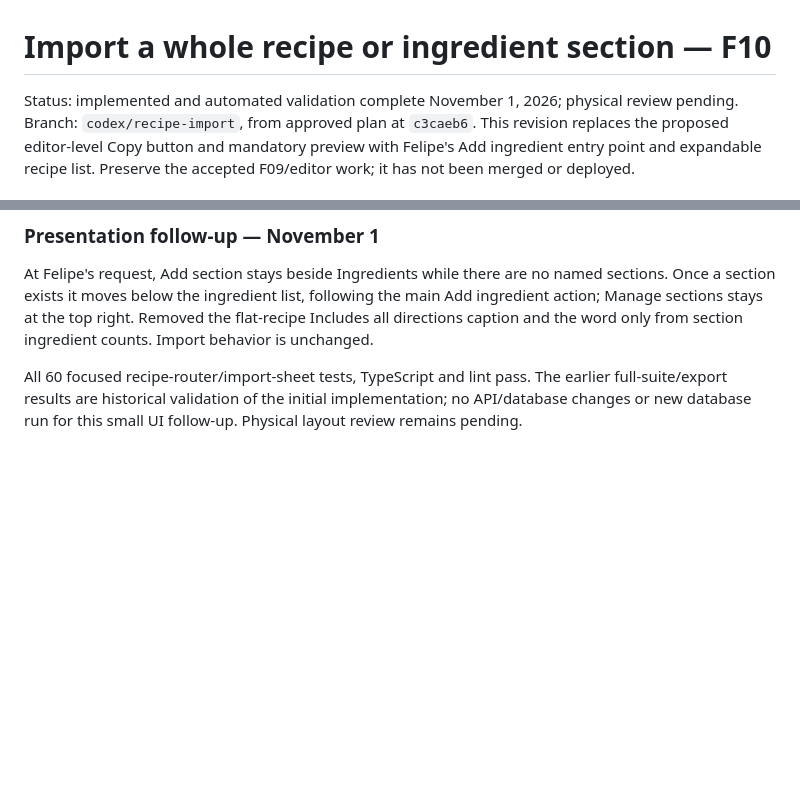
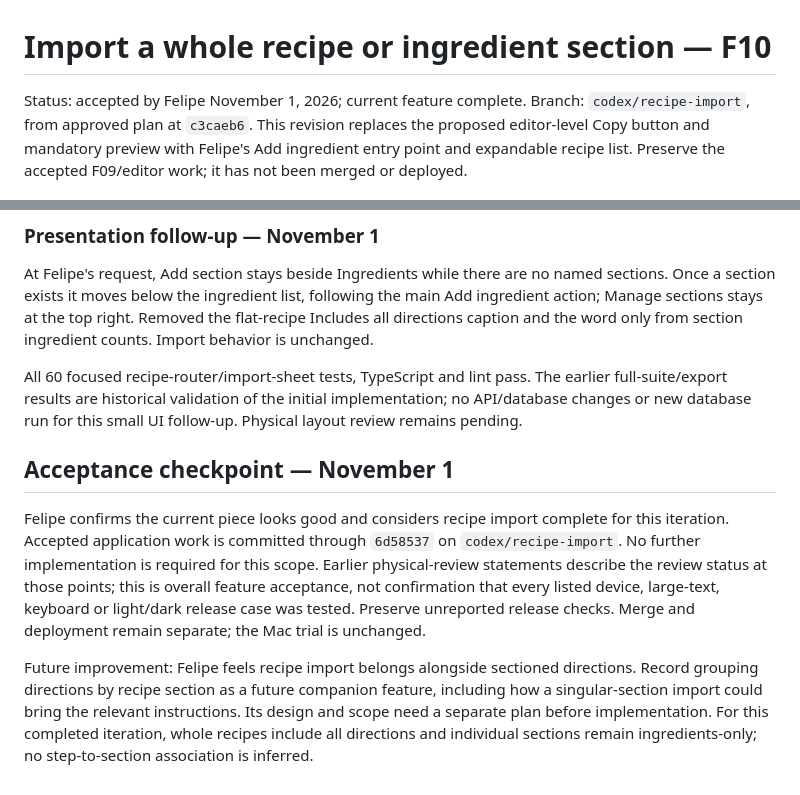
Before and after one commit to efelio123/meal-planner, a Markdown page: docs/plans/recipe-copying.md, 2 parts joined by grey strips. GitHub-like rendering; blank space fills up the shorter version.

Commit message:
docs: accept recipe import and note sectioned directions follow-up

```diff
--- a/docs/plans/recipe-copying.md
+++ b/docs/plans/recipe-copying.md
@@ -1,6 +1,6 @@
 # Import a whole recipe or ingredient section — F10
 
-Status: implemented and automated validation complete November 1, 2026; physical review pending.
+Status: accepted by Felipe November 1, 2026; current feature complete.
 Branch: `codex/recipe-import`, from approved plan at `c3caeb6`.
 This revision replaces the proposed editor-level Copy button and mandatory
 preview with Felipe's Add ingredient entry point and expandable recipe list.
@@ -243,3 +243,21 @@ All 60 focused recipe-router/import-sheet tests, TypeScript and lint pass.
 The earlier full-suite/export results are historical validation of the initial
 implementation; no API/database changes or new database run for this small UI
 follow-up. Physical layout review remains pending.
+
+
+## Acceptance checkpoint — November 1
+
+Felipe confirms the current piece looks good and considers recipe import complete
+for this iteration. Accepted application work is committed through `6d58537` on
+`codex/recipe-import`. No further implementation is required for this scope.
+Earlier physical-review statements describe the review status at those points;
+this is overall feature acceptance, not confirmation that every listed device,
+large-text, keyboard or light/dark release case was tested. Preserve unreported
+release checks. Merge and deployment remain separate; the Mac trial is unchanged.
+
+Future improvement: Felipe feels recipe import belongs alongside sectioned
+directions. Record grouping directions by recipe section as a future companion
+feature, including how a singular-section import could bring the relevant
+instructions. Its design and scope need a separate plan before implementation.
+For this completed iteration, whole recipes include all directions and individual
+sections remain ingredients-only; no step-to-section association is inferred.
```
Also changed, not shown: docs/CONSUMER_APP_PLAN.md (+6 -3 lines), docs/plans/family-trial-improvements.md (+4 -3 lines).
